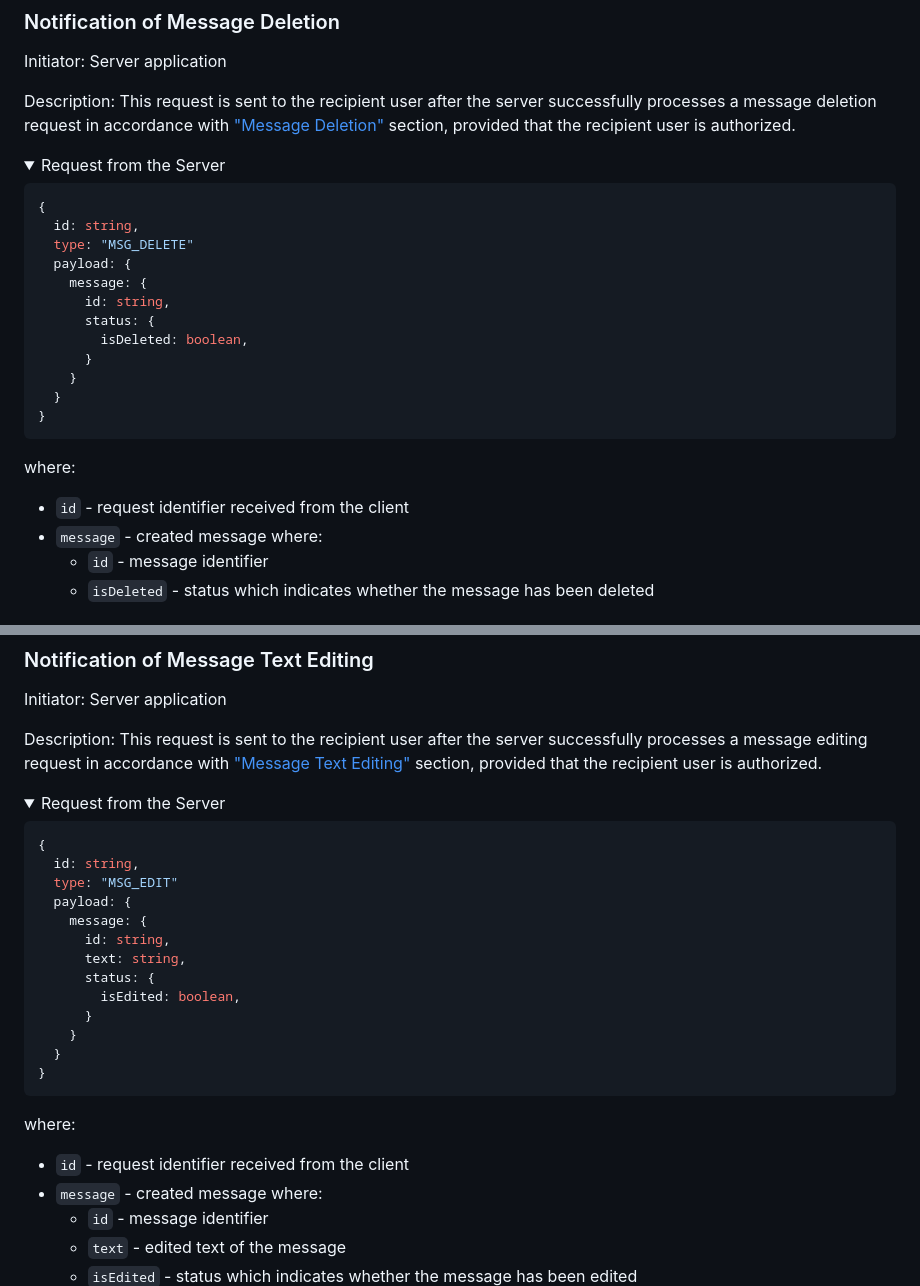
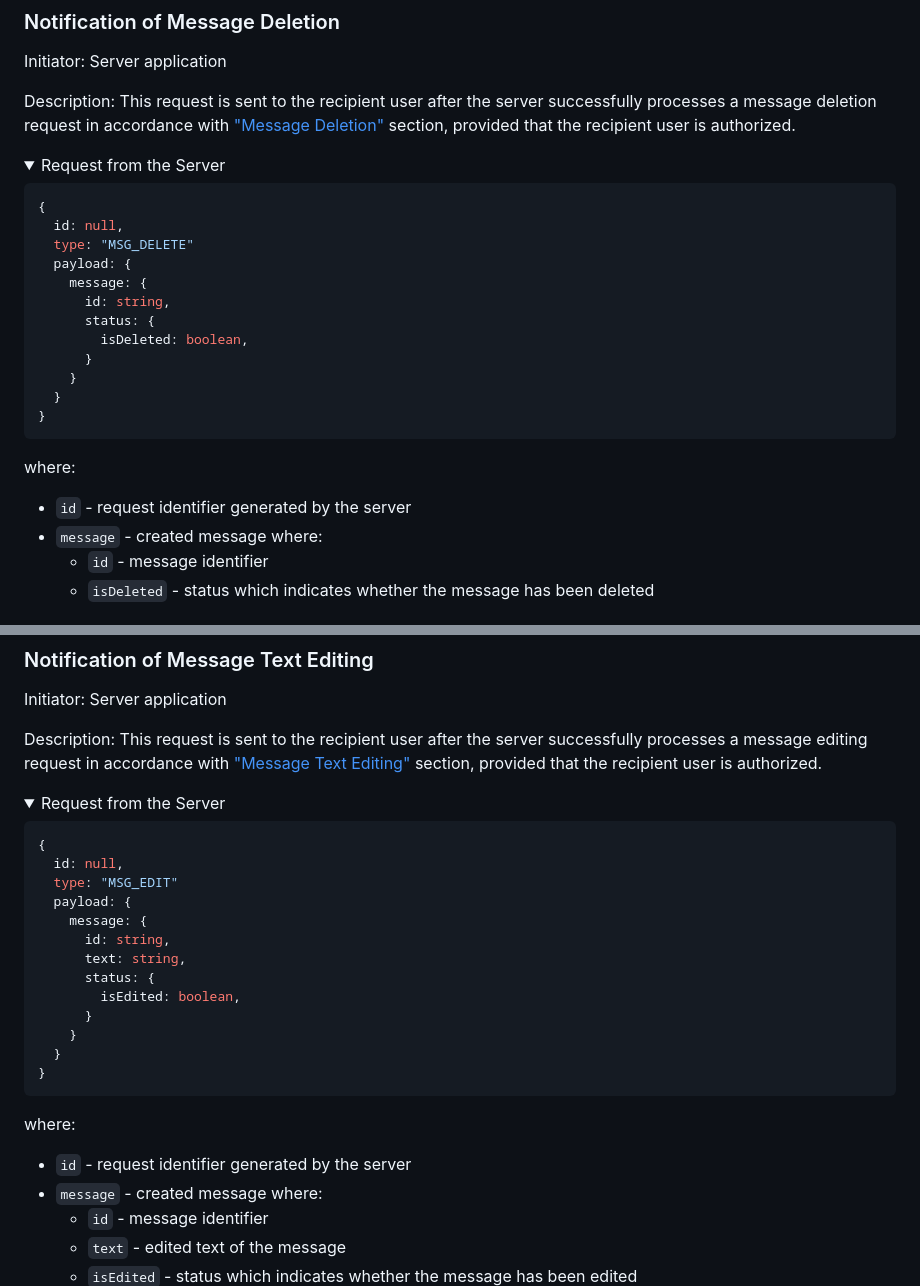
Before and after one commit to rolling-scopes-school/fun-chat-server, a Markdown page: README.md, 2 parts joined by grey strips. Rendered like a GitHub page; folded sections open.

Commit message:
docs: fix delete and edit request descriptions

````diff
--- a/README.md
+++ b/README.md
@@ -895,7 +895,7 @@ Description: This request is sent to the recipient user after the server success
 
 ```javascript
 {
-  id: string,
+  id: null,
   type: "MSG_DELETE"
   payload: {
     message: {
@@ -910,7 +910,7 @@ Description: This request is sent to the recipient user after the server success
 
 where:
 
-- `id` - request identifier received from the client
+- `id` - request identifier generated by the server
 - `message` - created message where:
   - `id` - message identifier
   - `isDeleted` - status which indicates whether the message has been deleted
@@ -1018,7 +1018,7 @@ Description: This request is sent to the recipient user after the server success
 
 ```javascript
 {
-  id: string,
+  id: null,
   type: "MSG_EDIT"
   payload: {
     message: {
@@ -1034,7 +1034,7 @@ Description: This request is sent to the recipient user after the server success
 
 where:
 
-- `id` - request identifier received from the client
+- `id` - request identifier generated by the server
 - `message` - created message where:
   - `id` - message identifier
   - `text` - edited text of the message
````
